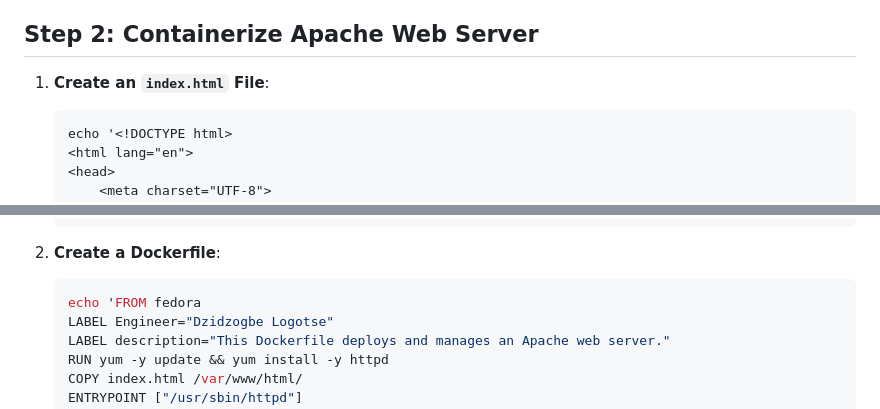
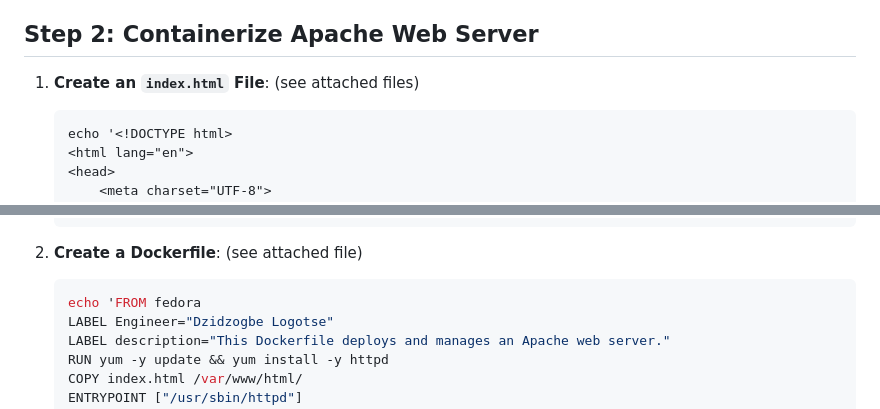
Before and after one commit to christ2222/Apache-docker, a Markdown page: README.md, 2 parts joined by grey strips. GitHub-like rendering.

````diff
--- a/README.md
+++ b/README.md
@@ -12,7 +12,7 @@ Here's a step-by-step README file to guide you through creating a Docker Hub pub
 
 ## Step 2: Containerize Apache Web Server
 
-1. **Create an `index.html` File**:
+1. **Create an `index.html` File**: (see attached files)
    ```html
    echo '<!DOCTYPE html>
    <html lang="en">
@@ -31,7 +31,7 @@ Here's a step-by-step README file to guide you through creating a Docker Hub pub
    </html>' > index.html
    ```
 
-2. **Create a Dockerfile**:
+2. **Create a Dockerfile**: (see attached file)
    ```bash
    echo 'FROM fedora
    LABEL Engineer="Dzidzogbe Logotse"
````
